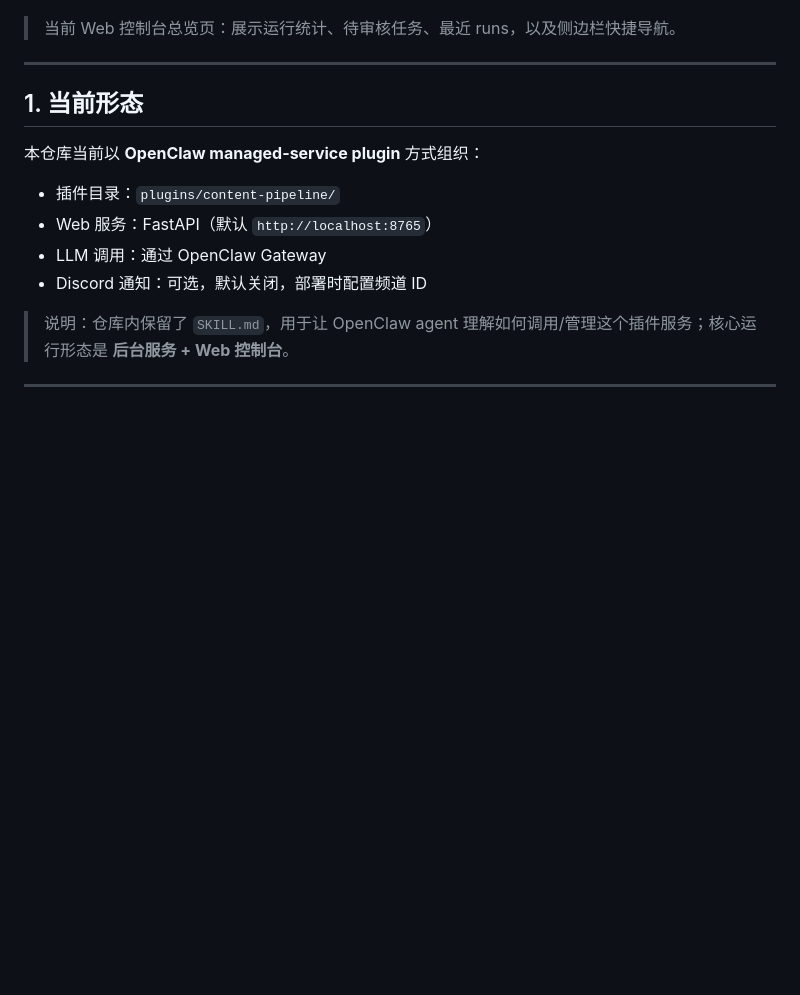
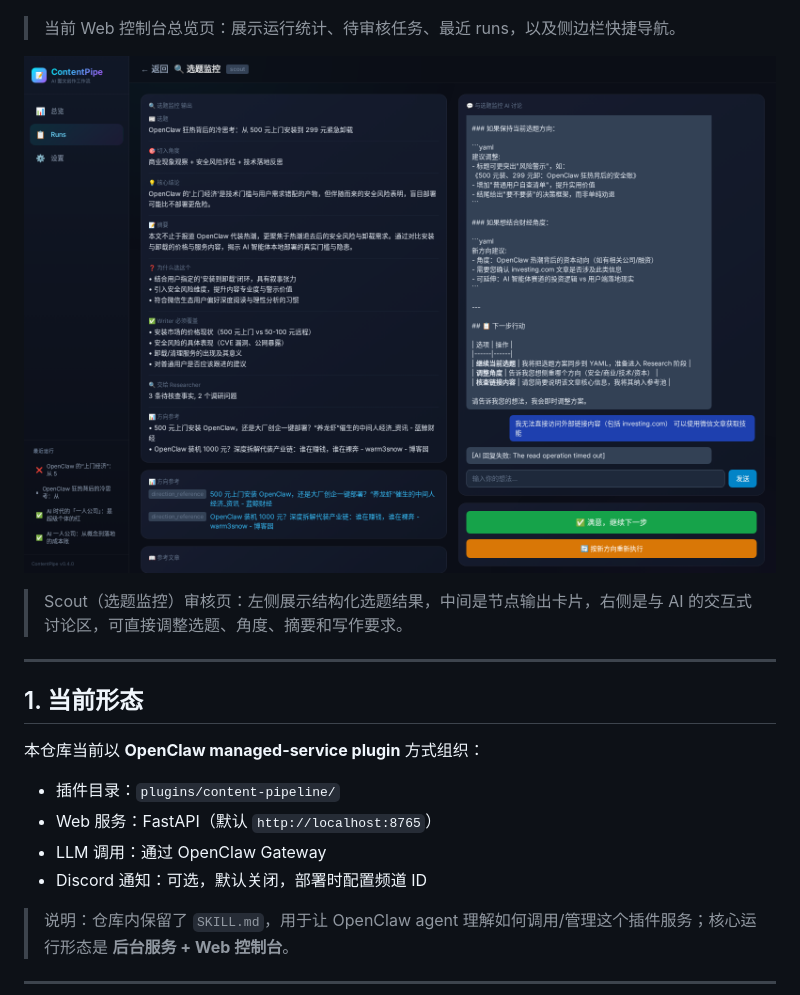
Before and after one commit to PPPPanda/contentPipe, a Markdown page: README.md, the part around the change. GitHub-like rendering; pictures changed too: docs/images/web-console-review-scout.png (added); blank space fills up the shorter version.

Commit message:
docs: add scout review screenshot to readme

```diff
--- a/README.md
+++ b/README.md
@@ -24,6 +24,10 @@ ContentPipe 是一个面向公众号 / 图文平台的内容生产系统。它
 ![ContentPipe Web Console](docs/images/web-console-dashboard.png)
 
 > 当前 Web 控制台总览页：展示运行统计、待审核任务、最近 runs，以及侧边栏快捷导航。
+
+![ContentPipe Scout Review](docs/images/web-console-review-scout.png)
+
+> Scout（选题监控）审核页：左侧展示结构化选题结果，中间是节点输出卡片，右侧是与 AI 的交互式讨论区，可直接调整选题、角度、摘要和写作要求。
 
 ---
 
```
